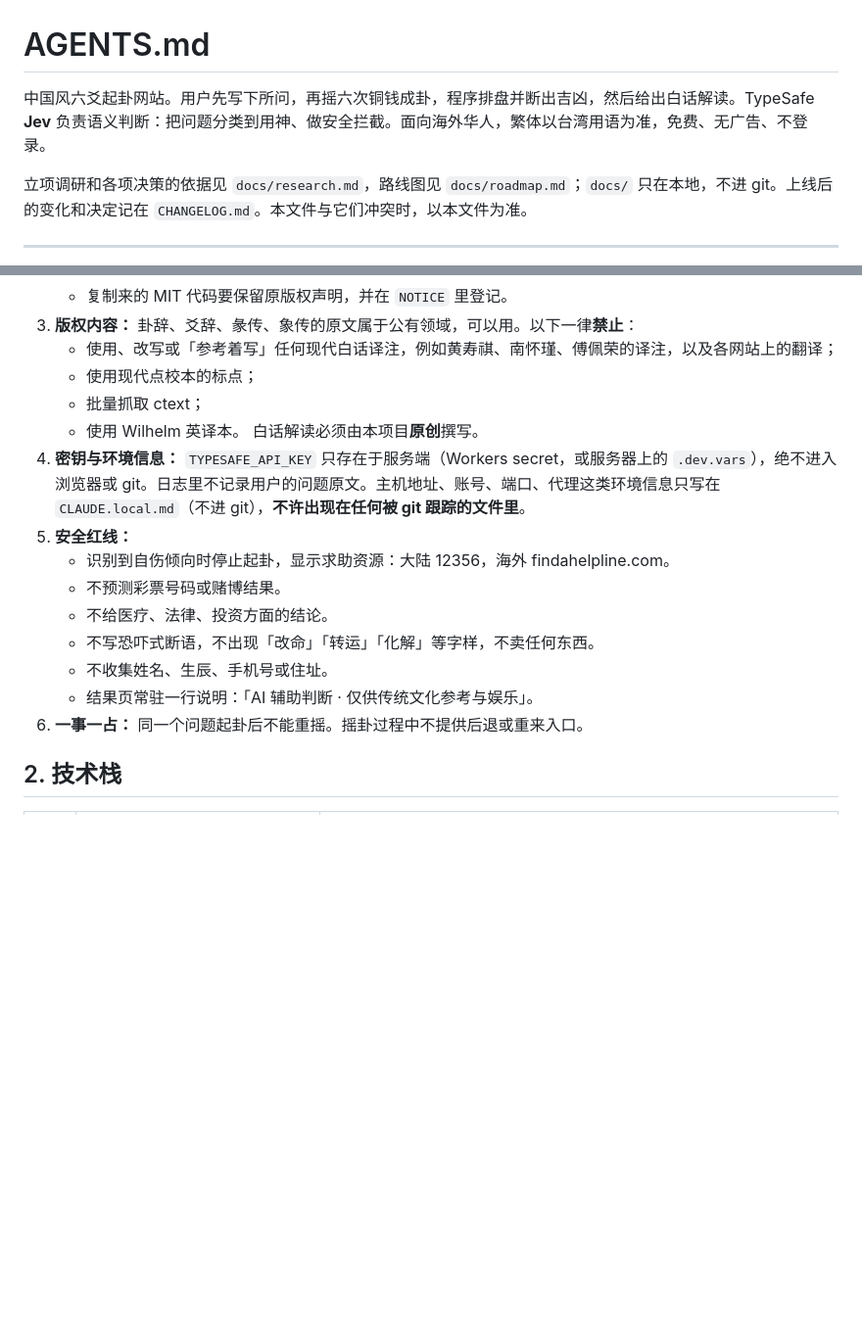
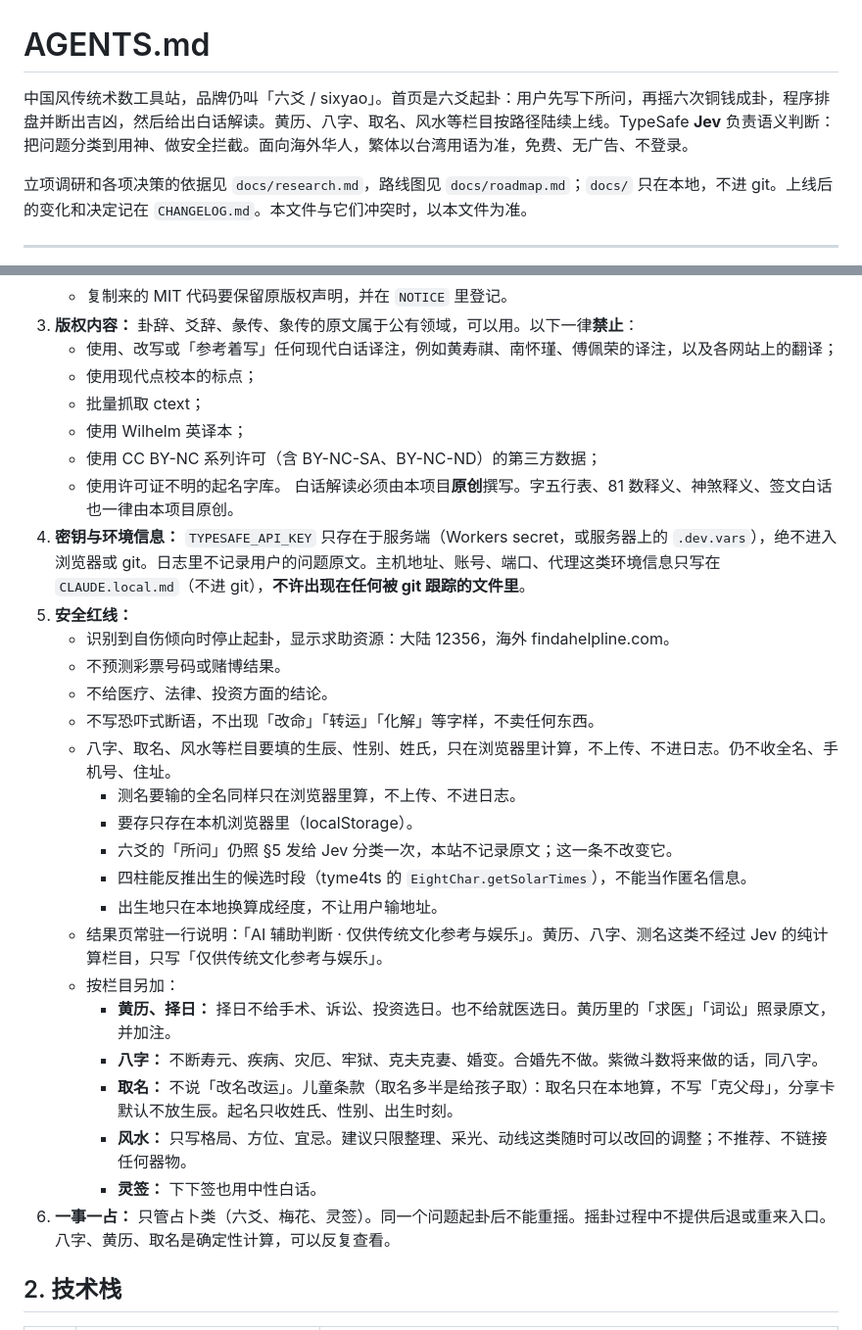
Before and after one commit to masonweb3/liuyao, a Markdown page: AGENTS.md, 2 parts joined by grey strips. Shown at 98% size. Rendered like a GitHub page; blank space fills up the shorter version.

Commit message:
M15 规则修订：为黄历、八字、取名、风水修订红线 (#22)
* M15 规则修订：为黄历、八字、取名、风水修订红线（待负责人逐条确认）

AGENTS.md 开头的项目描述改成多栏目的传统术数工具站，品牌仍叫「六爻 / sixyao」。
§1 按 roadmap M15 清单和 research §14：生辰、性别、姓氏只在浏览器里算；
一事一占只管占卜类；八字、取名（含儿童条款）、风水、择日各加红线；
版权扩到字五行、81 数释义、神煞释义、签文白话，不用 CC BY-NC 的第三方数据。
「免费」「不卖任何东西」留到 M27。只改文档，现有六爻页面没有行为变化。

Co-Authored-By: Claude Opus 5.5 <noreply@anthropic.com>

* M15：按负责人确认定稿（测名全名、纯计算页说明、所问仍发 Jev）

Co-Authored-By: Claude Opus 5.5 <noreply@anthropic.com>

---------

Co-authored-by: Claude Opus 5.5 <noreply@anthropic.com>

```diff
--- a/AGENTS.md
+++ b/AGENTS.md
@@ -1,6 +1,6 @@
 # AGENTS.md
 
-中国风六爻起卦网站。用户先写下所问，再摇六次铜钱成卦，程序排盘并断出吉凶，然后给出白话解读。TypeSafe **Jev** 负责语义判断：把问题分类到用神、做安全拦截。面向海外华人，繁体以台湾用语为准，免费、无广告、不登录。
+中国风传统术数工具站，品牌仍叫「六爻 / sixyao」。首页是六爻起卦：用户先写下所问，再摇六次铜钱成卦，程序排盘并断出吉凶，然后给出白话解读。黄历、八字、取名、风水等栏目按路径陆续上线。TypeSafe **Jev** 负责语义判断：把问题分类到用神、做安全拦截。面向海外华人，繁体以台湾用语为准，免费、无广告、不登录。
 
 立项调研和各项决策的依据见 `docs/research.md`，路线图见 `docs/roadmap.md`；`docs/` 只在本地，不进 git。上线后的变化和决定记在 `CHANGELOG.md`。本文件与它们冲突时，以本文件为准。
 
@@ -16,17 +16,30 @@
    - 使用、改写或「参考着写」任何现代白话译注，例如黄寿祺、南怀瑾、傅佩荣的译注，以及各网站上的翻译；
    - 使用现代点校本的标点；
    - 批量抓取 ctext；
-   - 使用 Wilhelm 英译本。
-   白话解读必须由本项目**原创**撰写。
+   - 使用 Wilhelm 英译本；
+   - 使用 CC BY-NC 系列许可（含 BY-NC-SA、BY-NC-ND）的第三方数据；
+   - 使用许可证不明的起名字库。
+   白话解读必须由本项目**原创**撰写。字五行表、81 数释义、神煞释义、签文白话也一律由本项目原创。
 4. **密钥与环境信息：** `TYPESAFE_API_KEY` 只存在于服务端（Workers secret，或服务器上的 `.dev.vars`），绝不进入浏览器或 git。日志里不记录用户的问题原文。主机地址、账号、端口、代理这类环境信息只写在 `CLAUDE.local.md`（不进 git），**不许出现在任何被 git 跟踪的文件里**。
 5. **安全红线：**
    - 识别到自伤倾向时停止起卦，显示求助资源：大陆 12356，海外 findahelpline.com。
    - 不预测彩票号码或赌博结果。
    - 不给医疗、法律、投资方面的结论。
    - 不写恐吓式断语，不出现「改命」「转运」「化解」等字样，不卖任何东西。
-   - 不收集姓名、生辰、手机号或住址。
-   - 结果页常驻一行说明：「AI 辅助判断 · 仅供传统文化参考与娱乐」。
-6. **一事一占：** 同一个问题起卦后不能重摇。摇卦过程中不提供后退或重来入口。
+   - 八字、取名、风水等栏目要填的生辰、性别、姓氏，只在浏览器里计算，不上传、不进日志。仍不收全名、手机号、住址。
+     - 测名要输的全名同样只在浏览器里算，不上传、不进日志。
+     - 要存只存在本机浏览器里（localStorage）。
+     - 六爻的「所问」仍照 §5 发给 Jev 分类一次，本站不记录原文；这一条不改变它。
+     - 四柱能反推出生的候选时段（tyme4ts 的 `EightChar.getSolarTimes`），不能当作匿名信息。
+     - 出生地只在本地换算成经度，不让用户输地址。
+   - 结果页常驻一行说明：「AI 辅助判断 · 仅供传统文化参考与娱乐」。黄历、八字、测名这类不经过 Jev 的纯计算栏目，只写「仅供传统文化参考与娱乐」。
+   - 按栏目另加：
+     - **黄历、择日：** 择日不给手术、诉讼、投资选日。也不给就医选日。黄历里的「求医」「词讼」照录原文，并加注。
+     - **八字：** 不断寿元、疾病、灾厄、牢狱、克夫克妻、婚变。合婚先不做。紫微斗数将来做的话，同八字。
+     - **取名：** 不说「改名改运」。儿童条款（取名多半是给孩子取）：取名只在本地算，不写「克父母」，分享卡默认不放生辰。起名只收姓氏、性别、出生时刻。
+     - **风水：** 只写格局、方位、宜忌。建议只限整理、采光、动线这类随时可以改回的调整；不推荐、不链接任何器物。
+     - **灵签：** 下下签也用中性白话。
+6. **一事一占：** 只管占卜类（六爻、梅花、灵签）。同一个问题起卦后不能重摇。摇卦过程中不提供后退或重来入口。八字、黄历、取名是确定性计算，可以反复查看。
 
 ## 2. 技术栈
 
```
Also changed, not shown: CHANGELOG.md (+11 -0 lines).
